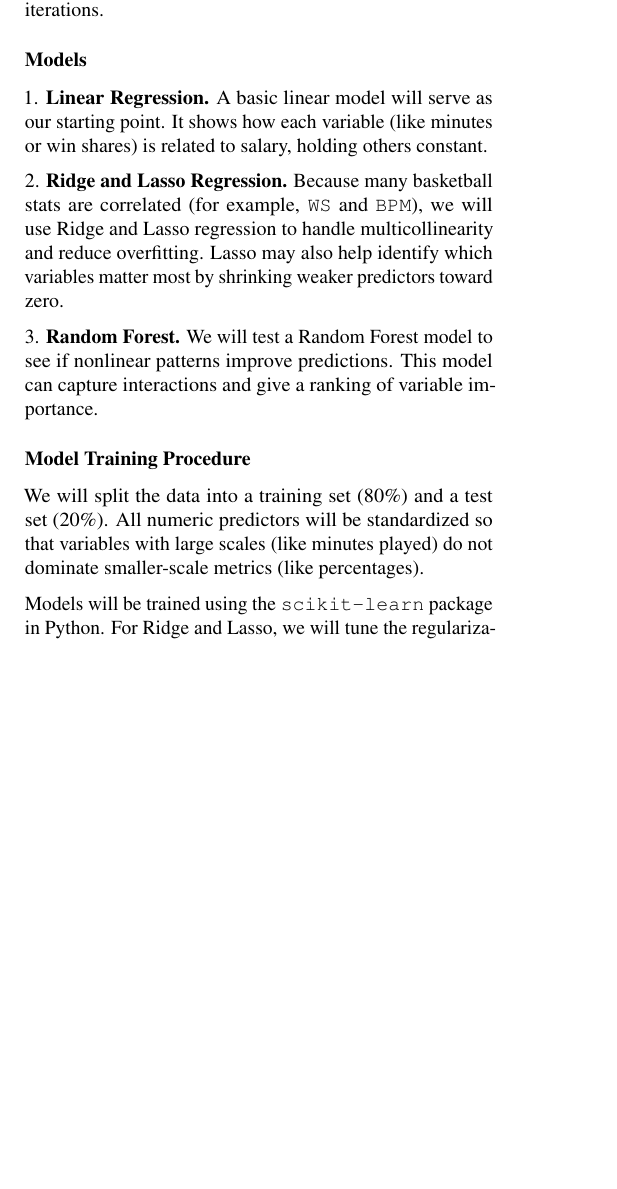
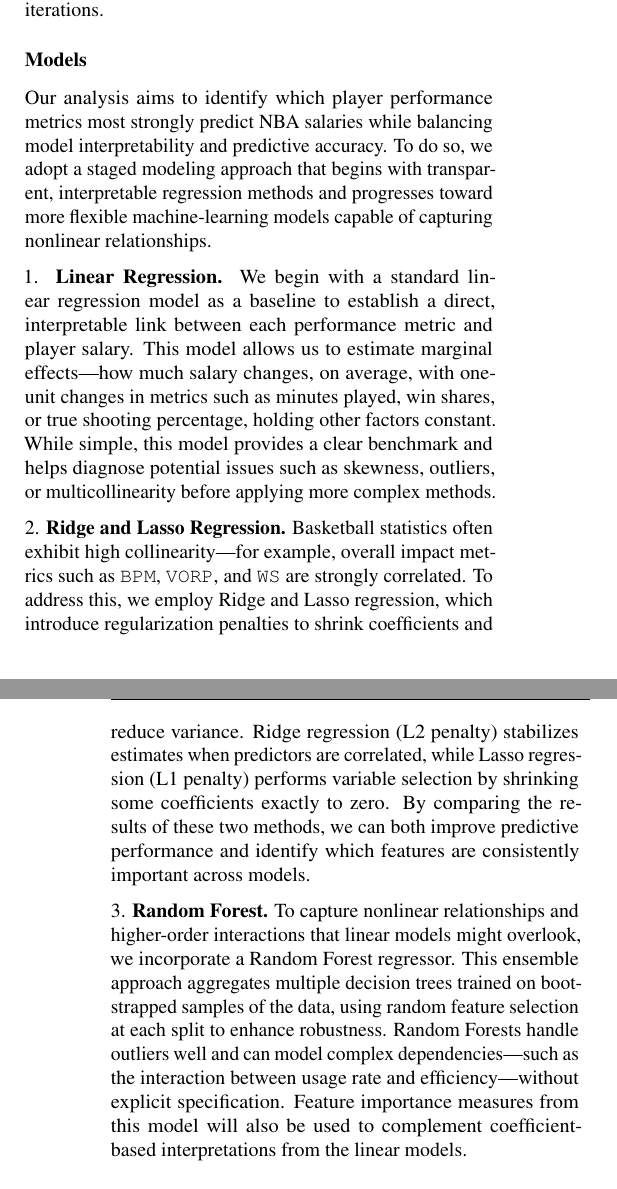
Before and after one commit to shawnmalik1/DS3001_F25_Project, a LaTeX document (milestone_pre-analysis.tex): part of one column of page 2 of 3 before the commit and two parts of the columns of pages 2 and 3 of 4 after it, the two joined at a grey line, cut so that both start at the same text, the shorter picture padded with empty space. Compiled offline with pdfLaTeX.

Commit message:
Huyen's edits for models and model validation plan

```diff
--- a/milestone_pre-analysis.tex
+++ b/milestone_pre-analysis.tex
@@ -178,19 +178,14 @@ This approach allows us to build understanding in stages: starting from interpre
 
 \subsection*{Models}
 
+Our analysis aims to identify which player performance metrics most strongly predict NBA salaries while balancing model interpretability and predictive accuracy. To do so, we adopt a staged modeling approach that begins with transparent, interpretable regression methods and progresses toward more flexible machine-learning models capable of capturing nonlinear relationships.
+
 1. \textbf{Linear Regression.}
-A basic linear model will serve as our starting point. It shows how each variable (like minutes or win shares) is related to salary, holding others constant.
+We begin with a standard linear regression model as a baseline to establish a direct, interpretable link between each performance metric and player salary. This model allows us to estimate marginal effects—how much salary changes, on average, with one-unit changes in metrics such as minutes played, win shares, or true shooting percentage, holding other factors constant. While simple, this model provides a clear benchmark and helps diagnose potential issues such as skewness, outliers, or multicollinearity before applying more complex methods.
 
 2. \textbf{Ridge and Lasso Regression.}
-Because many basketball stats are correlated (for example, \texttt{WS} and \texttt{BPM}), we will use Ridge and Lasso regression to handle multicollinearity and reduce overfitting. Lasso may also help identify which variables matter most by shrinking weaker predictors toward zero.
+Basketball statistics often exhibit high collinearity—for example, overall impact metrics such as \texttt{BPM}, \texttt{VORP}, and \texttt{WS} are strongly correlated. To address this, we employ Ridge and Lasso regression, which introduce regularization penalties to shrink coefficients and reduce variance. Ridge regression (L2 penalty) stabilizes estimates when predictors are correlated, while Lasso regression (L1 penalty) performs variable selection by shrinking some coefficients exactly to zero. By comparing the results of these two methods, we can both improve predictive performance and identify which features are consistently important across models.
 
 3. \textbf{Random Forest.}
-We will test a Random Forest model to see if nonlinear patterns improve predictions. This model can capture interactions and give a ranking of variable importance.
+To capture nonlinear relationships and higher-order interactions that linear models might overlook, we incorporate a Random Forest regressor. This ensemble approach aggregates multiple decision trees trained on bootstrapped samples of the data, using random feature selection at each split to enhance robustness. Random Forests handle outliers well and can model complex dependencies—such as the interaction between usage rate and efficiency—without explicit specification. Feature importance measures from this model will also be used to complement coefficient-based interpretations from the linear models.
 
-\subsection*{Model Training Procedure}
-
-We will split the data into a training set (80\%) and a test set (20\%).
-All numeric predictors will be standardized so that variables with large scales (like minutes played) do not dominate smaller-scale metrics (like percentages).
-
-Models will be trained using the \texttt{scikit-learn} package in Python.
-For Ridge and Lasso, we will tune the regularization parameter using 5-fold cross-validation on the training set.
@@ -209 +210,4 @@ We will evaluate model performance on the test set using:
 
+\paragraph{Model Diagnostics.}
+For linear models, we will perform residual diagnostics to verify key assumptions:
+\begin{itemize}
```
Also changed, not shown: milestone_pre-analysis.tex (31 more changed lines).
